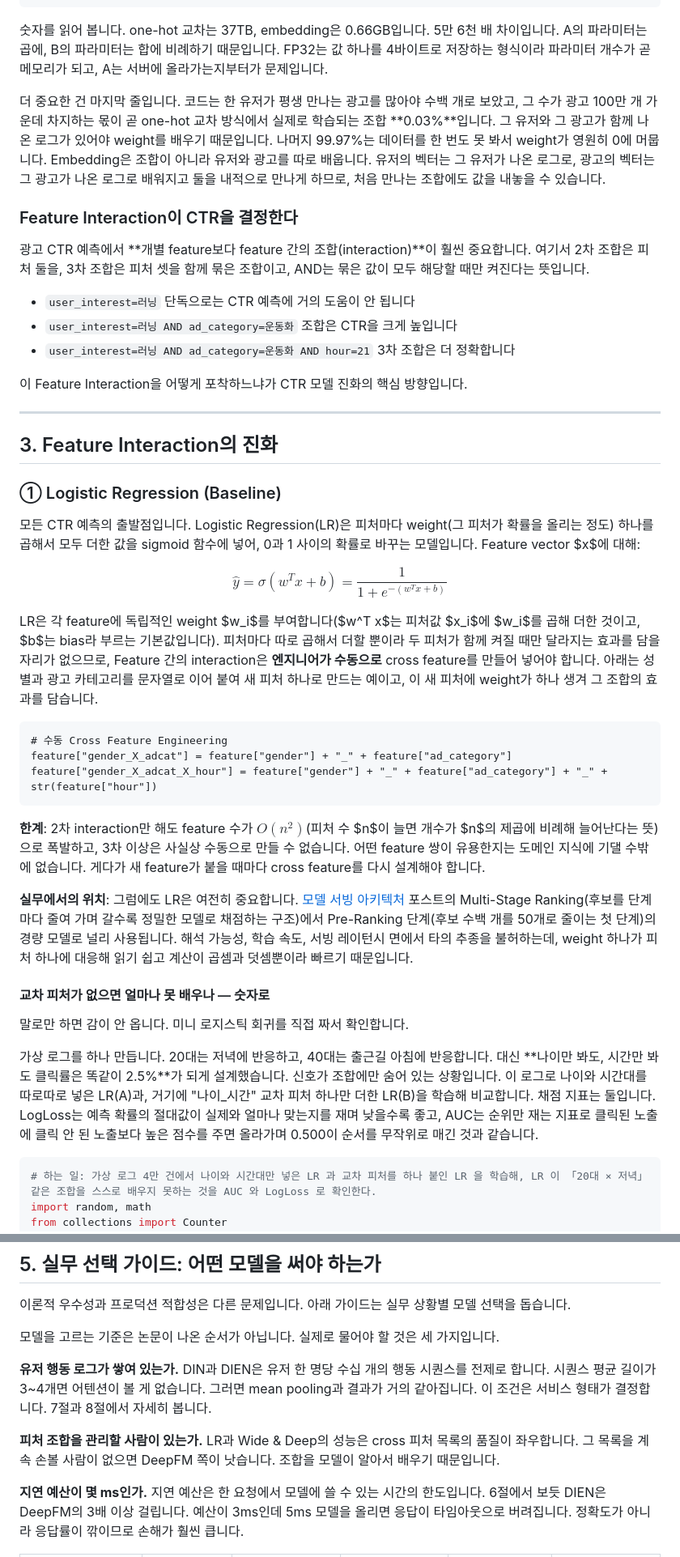
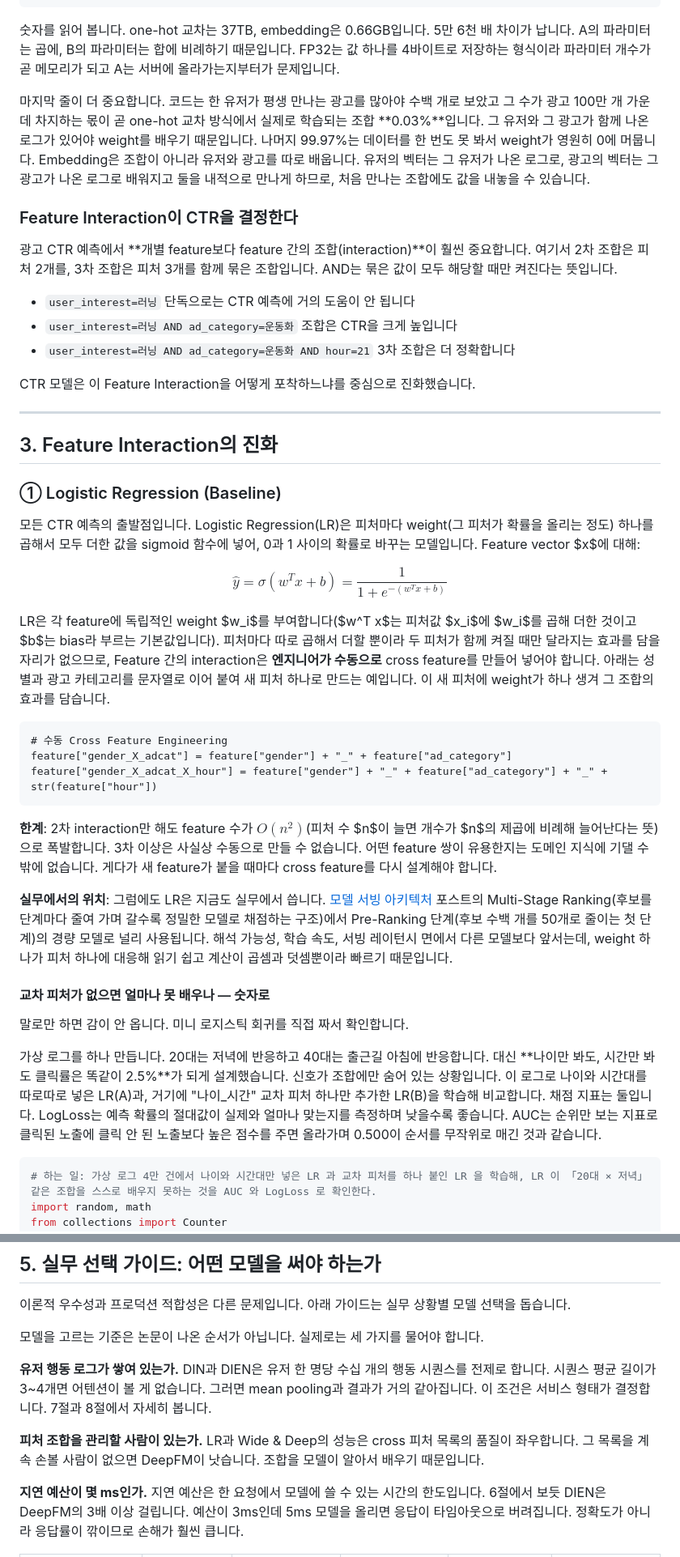
Before and after one commit to chkimsu/adtech-blog, a Markdown page: posts-easy/deep-ctr-models.md, 2 parts joined by grey strips. Shown at 81% size. GitHub-like rendering.

Commit message:
fix(posts-easy): algorithm-tree-heap 말투 점검
Co-Authored-By: Claude Opus 5.5 <noreply@anthropic.com>

````diff
--- a/posts-easy/deep-ctr-models.md
+++ b/posts-easy/deep-ctr-models.md
@@ -133,19 +133,19 @@ print(f"A에서 학습 가능한 조합 비율: {coverage * 100:.4f}%")
 # A에서 학습 가능한 조합 비율: 0.0300%
 ```
 
-숫자를 읽어 봅니다. one-hot 교차는 37TB, embedding은 0.66GB입니다. 5만 6천 배 차이입니다. A의 파라미터는 곱에, B의 파라미터는 합에 비례하기 때문입니다. FP32는 값 하나를 4바이트로 저장하는 형식이라 파라미터 개수가 곧 메모리가 되고, A는 서버에 올라가는지부터가 문제입니다.
+숫자를 읽어 봅니다. one-hot 교차는 37TB, embedding은 0.66GB입니다. 5만 6천 배 차이가 납니다. A의 파라미터는 곱에, B의 파라미터는 합에 비례하기 때문입니다. FP32는 값 하나를 4바이트로 저장하는 형식이라 파라미터 개수가 곧 메모리가 되고 A는 서버에 올라가는지부터가 문제입니다.
 
-더 중요한 건 마지막 줄입니다. 코드는 한 유저가 평생 만나는 광고를 많아야 수백 개로 보았고, 그 수가 광고 100만 개 가운데 차지하는 몫이 곧 one-hot 교차 방식에서 실제로 학습되는 조합 **0.03%**입니다. 그 유저와 그 광고가 함께 나온 로그가 있어야 weight를 배우기 때문입니다. 나머지 99.97%는 데이터를 한 번도 못 봐서 weight가 영원히 0에 머뭅니다. Embedding은 조합이 아니라 유저와 광고를 따로 배웁니다. 유저의 벡터는 그 유저가 나온 로그로, 광고의 벡터는 그 광고가 나온 로그로 배워지고 둘을 내적으로 만나게 하므로, 처음 만나는 조합에도 값을 내놓을 수 있습니다.
+마지막 줄이 더 중요합니다. 코드는 한 유저가 평생 만나는 광고를 많아야 수백 개로 보았고 그 수가 광고 100만 개 가운데 차지하는 몫이 곧 one-hot 교차 방식에서 실제로 학습되는 조합 **0.03%**입니다. 그 유저와 그 광고가 함께 나온 로그가 있어야 weight를 배우기 때문입니다. 나머지 99.97%는 데이터를 한 번도 못 봐서 weight가 영원히 0에 머뭅니다. Embedding은 조합이 아니라 유저와 광고를 따로 배웁니다. 유저의 벡터는 그 유저가 나온 로그로, 광고의 벡터는 그 광고가 나온 로그로 배워지고 둘을 내적으로 만나게 하므로, 처음 만나는 조합에도 값을 내놓을 수 있습니다.
 
 ### Feature Interaction이 CTR을 결정한다
 
-광고 CTR 예측에서 **개별 feature보다 feature 간의 조합(interaction)**이 훨씬 중요합니다. 여기서 2차 조합은 피처 둘을, 3차 조합은 피처 셋을 함께 묶은 조합이고, AND는 묶은 값이 모두 해당할 때만 켜진다는 뜻입니다.
+광고 CTR 예측에서 **개별 feature보다 feature 간의 조합(interaction)**이 훨씬 중요합니다. 여기서 2차 조합은 피처 2개를, 3차 조합은 피처 3개를 함께 묶은 조합입니다. AND는 묶은 값이 모두 해당할 때만 켜진다는 뜻입니다.
 
 - `user_interest=러닝` 단독으로는 CTR 예측에 거의 도움이 안 됩니다
 - `user_interest=러닝 AND ad_category=운동화` 조합은 CTR을 크게 높입니다
 - `user_interest=러닝 AND ad_category=운동화 AND hour=21` 3차 조합은 더 정확합니다
 
-이 Feature Interaction을 어떻게 포착하느냐가 CTR 모델 진화의 핵심 방향입니다.
+CTR 모델은 이 Feature Interaction을 어떻게 포착하느냐를 중심으로 진화했습니다.
 
 ---
 
@@ -157,7 +157,7 @@ print(f"A에서 학습 가능한 조합 비율: {coverage * 100:.4f}%")
 
 $$\hat{y} = \sigma(w^T x + b) = \frac{1}{1 + e^{-(w^T x + b)}}$$
 
-LR은 각 feature에 독립적인 weight $w_i$를 부여합니다($w^T x$는 피처값 $x_i$에 $w_i$를 곱해 더한 것이고, $b$는 bias라 부르는 기본값입니다). 피처마다 따로 곱해서 더할 뿐이라 두 피처가 함께 켜질 때만 달라지는 효과를 담을 자리가 없으므로, Feature 간의 interaction은 **엔지니어가 수동으로** cross feature를 만들어 넣어야 합니다. 아래는 성별과 광고 카테고리를 문자열로 이어 붙여 새 피처 하나로 만드는 예이고, 이 새 피처에 weight가 하나 생겨 그 조합의 효과를 담습니다.
+LR은 각 feature에 독립적인 weight $w_i$를 부여합니다($w^T x$는 피처값 $x_i$에 $w_i$를 곱해 더한 것이고 $b$는 bias라 부르는 기본값입니다). 피처마다 따로 곱해서 더할 뿐이라 두 피처가 함께 켜질 때만 달라지는 효과를 담을 자리가 없으므로, Feature 간의 interaction은 **엔지니어가 수동으로** cross feature를 만들어 넣어야 합니다. 아래는 성별과 광고 카테고리를 문자열로 이어 붙여 새 피처 하나로 만드는 예입니다. 이 새 피처에 weight가 하나 생겨 그 조합의 효과를 담습니다.
 
 ```
 # 수동 Cross Feature Engineering
@@ -165,15 +165,15 @@ feature["gender_X_adcat"] = feature["gender"] + "_" + feature["ad_category"]
 feature["gender_X_adcat_X_hour"] = feature["gender"] + "_" + feature["ad_category"] + "_" + str(feature["hour"])
 ```
 
-**한계**: 2차 interaction만 해도 feature 수가 $O(n^2)$(피처 수 $n$이 늘면 개수가 $n$의 제곱에 비례해 늘어난다는 뜻)으로 폭발하고, 3차 이상은 사실상 수동으로 만들 수 없습니다. 어떤 feature 쌍이 유용한지는 도메인 지식에 기댈 수밖에 없습니다. 게다가 새 feature가 붙을 때마다 cross feature를 다시 설계해야 합니다.
+**한계**: 2차 interaction만 해도 feature 수가 $O(n^2)$(피처 수 $n$이 늘면 개수가 $n$의 제곱에 비례해 늘어난다는 뜻)으로 폭발합니다. 3차 이상은 사실상 수동으로 만들 수 없습니다. 어떤 feature 쌍이 유용한지는 도메인 지식에 기댈 수밖에 없습니다. 게다가 새 feature가 붙을 때마다 cross feature를 다시 설계해야 합니다.
 
-**실무에서의 위치**: 그럼에도 LR은 여전히 중요합니다. [모델 서빙 아키텍처](post.html?id=model-serving-architecture) 포스트의 Multi-Stage Ranking(후보를 단계마다 줄여 가며 갈수록 정밀한 모델로 채점하는 구조)에서 Pre-Ranking 단계(후보 수백 개를 50개로 줄이는 첫 단계)의 경량 모델로 널리 사용됩니다. 해석 가능성, 학습 속도, 서빙 레이턴시 면에서 타의 추종을 불허하는데, weight 하나가 피처 하나에 대응해 읽기 쉽고 계산이 곱셈과 덧셈뿐이라 빠르기 때문입니다.
+**실무에서의 위치**: 그럼에도 LR은 지금도 실무에서 씁니다. [모델 서빙 아키텍처](post.html?id=model-serving-architecture) 포스트의 Multi-Stage Ranking(후보를 단계마다 줄여 가며 갈수록 정밀한 모델로 채점하는 구조)에서 Pre-Ranking 단계(후보 수백 개를 50개로 줄이는 첫 단계)의 경량 모델로 널리 사용됩니다. 해석 가능성, 학습 속도, 서빙 레이턴시 면에서 다른 모델보다 앞서는데, weight 하나가 피처 하나에 대응해 읽기 쉽고 계산이 곱셈과 덧셈뿐이라 빠르기 때문입니다.
 
 #### 교차 피처가 없으면 얼마나 못 배우나 — 숫자로
 
 말로만 하면 감이 안 옵니다. 미니 로지스틱 회귀를 직접 짜서 확인합니다.
 
-가상 로그를 하나 만듭니다. 20대는 저녁에 반응하고, 40대는 출근길 아침에 반응합니다. 대신 **나이만 봐도, 시간만 봐도 클릭률은 똑같이 2.5%**가 되게 설계했습니다. 신호가 조합에만 숨어 있는 상황입니다. 이 로그로 나이와 시간대를 따로따로 넣은 LR(A)과, 거기에 "나이_시간" 교차 피처 하나만 더한 LR(B)을 학습해 비교합니다. 채점 지표는 둘입니다. LogLoss는 예측 확률의 절대값이 실제와 얼마나 맞는지를 재며 낮을수록 좋고, AUC는 순위만 재는 지표로 클릭된 노출에 클릭 안 된 노출보다 높은 점수를 주면 올라가며 0.500이 순서를 무작위로 매긴 것과 같습니다.
+가상 로그를 하나 만듭니다. 20대는 저녁에 반응하고 40대는 출근길 아침에 반응합니다. 대신 **나이만 봐도, 시간만 봐도 클릭률은 똑같이 2.5%**가 되게 설계했습니다. 신호가 조합에만 숨어 있는 상황입니다. 이 로그로 나이와 시간대를 따로따로 넣은 LR(A)과, 거기에 "나이_시간" 교차 피처 하나만 추가한 LR(B)을 학습해 비교합니다. 채점 지표는 둘입니다. LogLoss는 예측 확률의 절대값이 실제와 얼마나 맞는지를 측정하며 낮을수록 좋습니다. AUC는 순위만 보는 지표로 클릭된 노출에 클릭 안 된 노출보다 높은 점수를 주면 올라가며 0.500이 순서를 무작위로 매긴 것과 같습니다.
 
 ```python
 # 하는 일: 가상 로그 4만 건에서 나이와 시간대만 넣은 LR 과 교차 피처를 하나 붙인 LR 을 학습해, LR 이 「20대 × 저녁」 같은 조합을 스스로 배우지 못하는 것을 AUC 와 LogLoss 로 확인한다.
@@ -891,11 +891,11 @@ $a_t$가 낮으면 후보 광고와 무관한 관심사라는 뜻입니다. 이
 
 이론적 우수성과 프로덕션 적합성은 다른 문제입니다. 아래 가이드는 실무 상황별 모델 선택을 돕습니다.
 
-모델을 고르는 기준은 논문이 나온 순서가 아닙니다. 실제로 물어야 할 것은 세 가지입니다.
+모델을 고르는 기준은 논문이 나온 순서가 아닙니다. 실제로는 세 가지를 물어야 합니다.
 
 **유저 행동 로그가 쌓여 있는가.** DIN과 DIEN은 유저 한 명당 수십 개의 행동 시퀀스를 전제로 합니다. 시퀀스 평균 길이가 3~4개면 어텐션이 볼 게 없습니다. 그러면 mean pooling과 결과가 거의 같아집니다. 이 조건은 서비스 형태가 결정합니다. 7절과 8절에서 자세히 봅니다.
 
-**피처 조합을 관리할 사람이 있는가.** LR과 Wide & Deep의 성능은 cross 피처 목록의 품질이 좌우합니다. 그 목록을 계속 손볼 사람이 없으면 DeepFM 쪽이 낫습니다. 조합을 모델이 알아서 배우기 때문입니다.
+**피처 조합을 관리할 사람이 있는가.** LR과 Wide & Deep의 성능은 cross 피처 목록의 품질이 좌우합니다. 그 목록을 계속 손볼 사람이 없으면 DeepFM이 낫습니다. 조합을 모델이 알아서 배우기 때문입니다.
 
 **지연 예산이 몇 ms인가.** 지연 예산은 한 요청에서 모델에 쓸 수 있는 시간의 한도입니다. 6절에서 보듯 DIEN은 DeepFM의 3배 이상 걸립니다. 예산이 3ms인데 5ms 모델을 올리면 응답이 타임아웃으로 버려집니다. 정확도가 아니라 응답률이 깎이므로 손해가 훨씬 큽니다.
 
````
Also changed, not shown: other parts of posts-easy/deep-ctr-models.md (+56 -56 lines), posts-easy/algorithm-tree-heap.md (+1 -1 lines).
